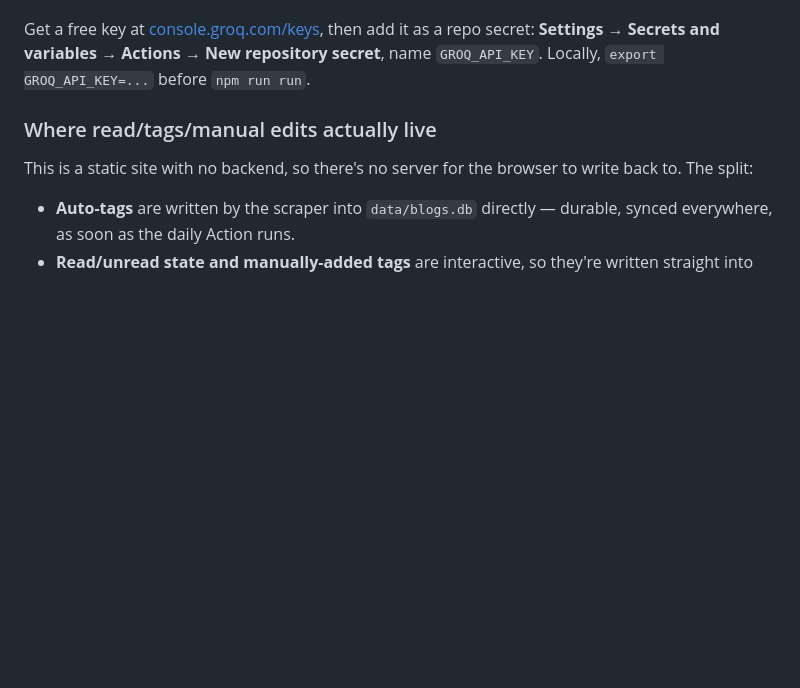
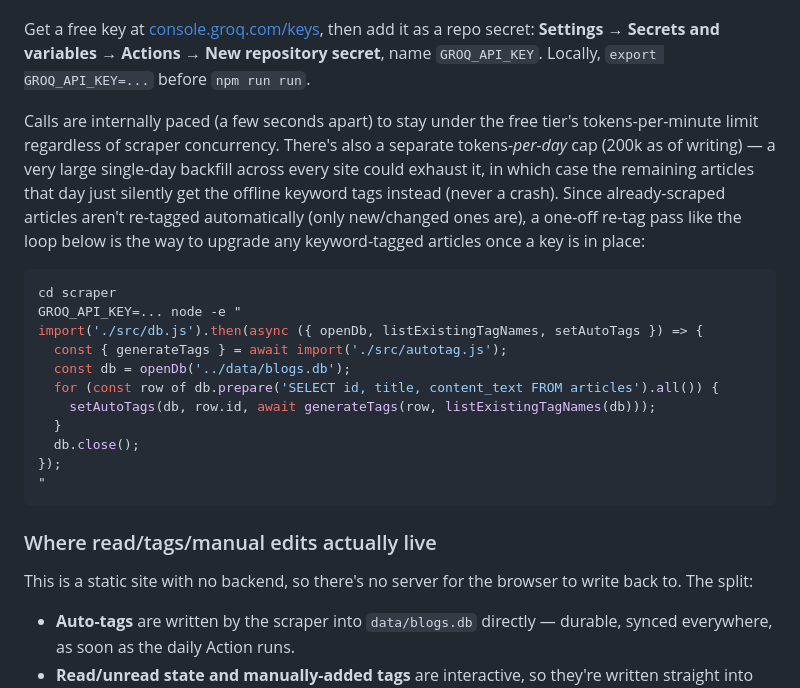
Before and after one commit to hacback17/rss-blog-fetcher, a Markdown page: README.md, the part around the change. GitHub-like rendering; blank space fills up the shorter version.

Commit message:
Document Groq daily token limit and add a re-tag-existing-articles recipe
Co-Authored-By: Claude Sonnet 5 <noreply@anthropic.com>

````diff
--- a/README.md
+++ b/README.md
@@ -58,6 +58,30 @@ Get a free key at [console.groq.com/keys](https://console.groq.com/keys),
 then add it as a repo secret: **Settings → Secrets and variables → Actions →
 New repository secret**, name `GROQ_API_KEY`. Locally, `export
 GROQ_API_KEY=...` before `npm run run`.
+
+Calls are internally paced (a few seconds apart) to stay under the free
+tier's tokens-per-minute limit regardless of scraper concurrency. There's
+also a separate tokens-*per-day* cap (200k as of writing) — a very large
+single-day backfill across every site could exhaust it, in which case the
+remaining articles that day just silently get the offline keyword tags
+instead (never a crash). Since already-scraped articles aren't re-tagged
+automatically (only new/changed ones are), a one-off re-tag pass like the
+loop below is the way to upgrade any keyword-tagged articles once a key is
+in place:
+
+```bash
+cd scraper
+GROQ_API_KEY=... node -e "
+import('./src/db.js').then(async ({ openDb, listExistingTagNames, setAutoTags }) => {
+  const { generateTags } = await import('./src/autotag.js');
+  const db = openDb('../data/blogs.db');
+  for (const row of db.prepare('SELECT id, title, content_text FROM articles').all()) {
+    setAutoTags(db, row.id, await generateTags(row, listExistingTagNames(db)));
+  }
+  db.close();
+});
+"
+```
 
 ### Where read/tags/manual edits actually live
 
````
Also changed, not shown: PROGRESS.md (+12 -6 lines).
